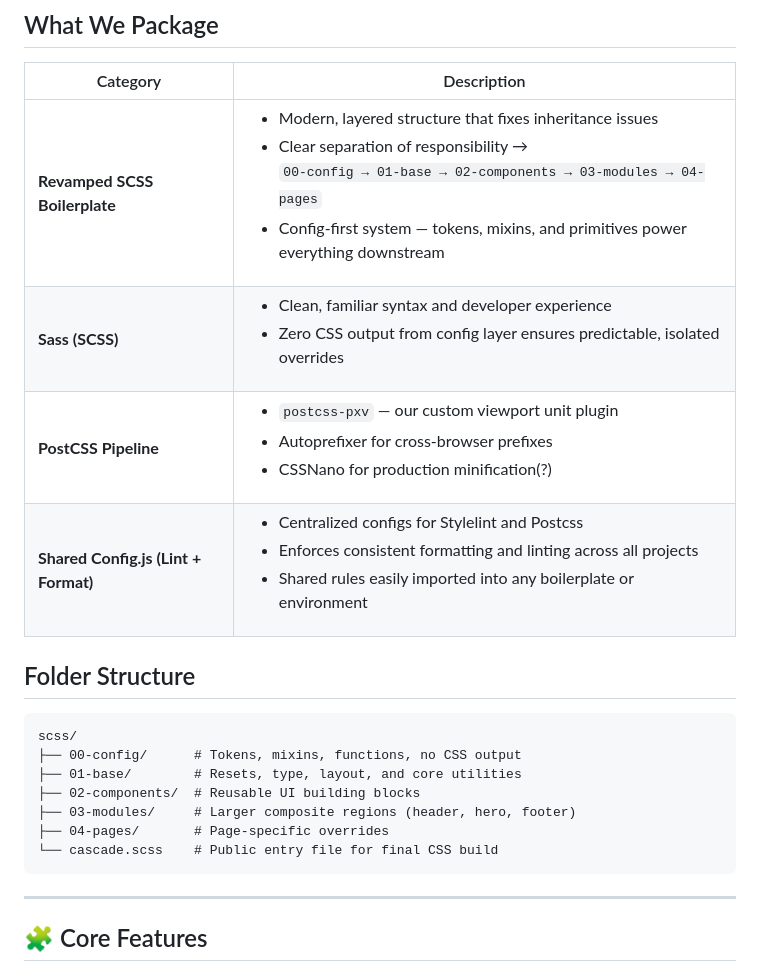
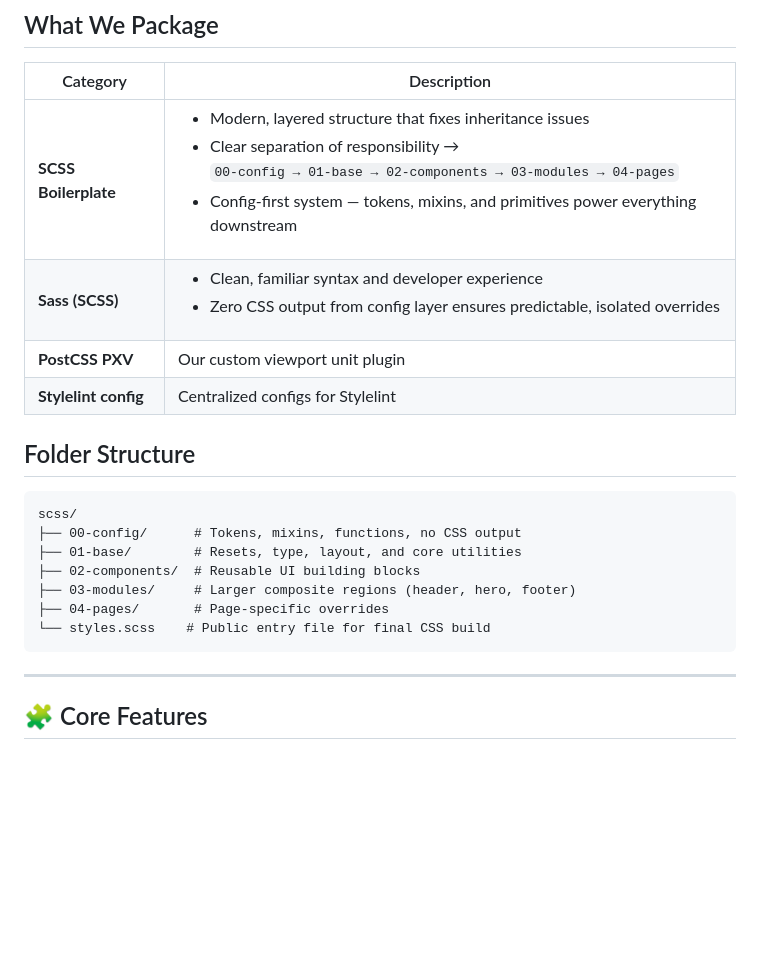
Before and after one commit to kni-labs/kni-cascade, a Markdown page: readme.md, the part around the change. Rendered like a GitHub page; blank space fills up the shorter version.

Commit message:
Update readme with SCSS and PostCSS details

````diff
--- a/readme.md
+++ b/readme.md
@@ -16,7 +16,7 @@ It’s designed for **clarity, scalability, and minimal friction** — a single
   </thead>
   <tbody>
     <tr>
-      <td><strong>Revamped SCSS Boilerplate</strong></td>
+      <td><strong>SCSS Boilerplate</strong></td>
       <td>
         <ul>
           <li>Modern, layered structure that fixes inheritance issues</li>
@@ -35,23 +35,13 @@ It’s designed for **clarity, scalability, and minimal friction** — a single
       </td>
     </tr>
     <tr>
-      <td><strong>PostCSS Pipeline</strong></td>
-      <td>
-        <ul>
-          <li><code>postcss-pxv</code> — our custom viewport unit plugin</li>
-          <li>Autoprefixer for cross-browser prefixes</li>
-          <li>CSSNano for production minification(?)</li>
-        </ul>
+      <td><strong>PostCSS PXV</strong></td>
+      <td>Our custom viewport unit plugin
       </td>
     </tr>
     <tr>
-      <td><strong>Shared Config.js (Lint + Format)</strong></td>
-      <td>
-        <ul>
-          <li>Centralized configs for Stylelint and Postcss</li>
-          <li>Enforces consistent formatting and linting across all projects</li>
-          <li>Shared rules easily imported into any boilerplate or environment</li>
-        </ul>
+      <td><strong>Stylelint config</strong></td>
+      <td>Centralized configs for Stylelint
       </td>
     </tr>
   </tbody>
@@ -66,7 +56,7 @@ scss/
 ├── 02-components/  # Reusable UI building blocks
 ├── 03-modules/     # Larger composite regions (header, hero, footer)
 ├── 04-pages/       # Page-specific overrides
-└── cascade.scss    # Public entry file for final CSS build
+└── styles.scss    # Public entry file for final CSS build
 ```
 
 ---
````
